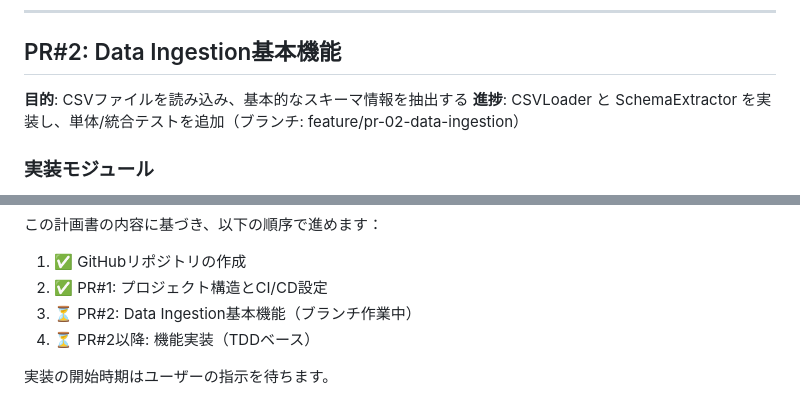
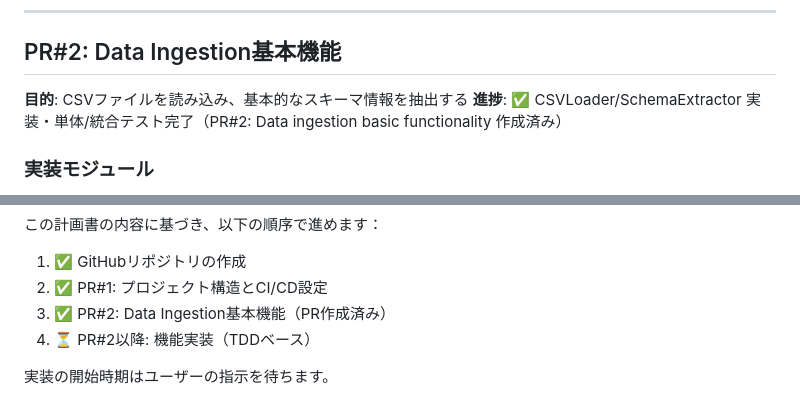
Before and after one commit to takurot/sfdao, a Markdown page: prompt/PLAN.md, 2 parts joined by grey strips. Drawn GitHub-style.

Commit message:
Update PLAN progress for PR#2

```diff
--- a/prompt/PLAN.md
+++ b/prompt/PLAN.md
@@ -219,7 +219,7 @@ jobs:
 ## PR#2: Data Ingestion基本機能
 
 **目的**: CSVファイルを読み込み、基本的なスキーマ情報を抽出する
-**進捗**: CSVLoader と SchemaExtractor を実装し、単体/統合テストを追加（ブランチ: feature/pr-02-data-ingestion）
+**進捗**: ✅ CSVLoader/SchemaExtractor 実装・単体/統合テスト完了（PR#2: Data ingestion basic functionality 作成済み）
 
 ### 実装モジュール
 
@@ -973,7 +973,7 @@ Phase 1完了後、以下の機能拡張を検討します：
 
 1. ✅ GitHubリポジトリの作成
 2. ✅ PR#1: プロジェクト構造とCI/CD設定
-3. ⏳ PR#2: Data Ingestion基本機能（ブランチ作業中）
-3. ⏳ PR#2以降: 機能実装（TDDベース）
+3. ✅ PR#2: Data Ingestion基本機能（PR作成済み）
+4. ⏳ PR#2以降: 機能実装（TDDベース）
 
 実装の開始時期はユーザーの指示を待ちます。
```
